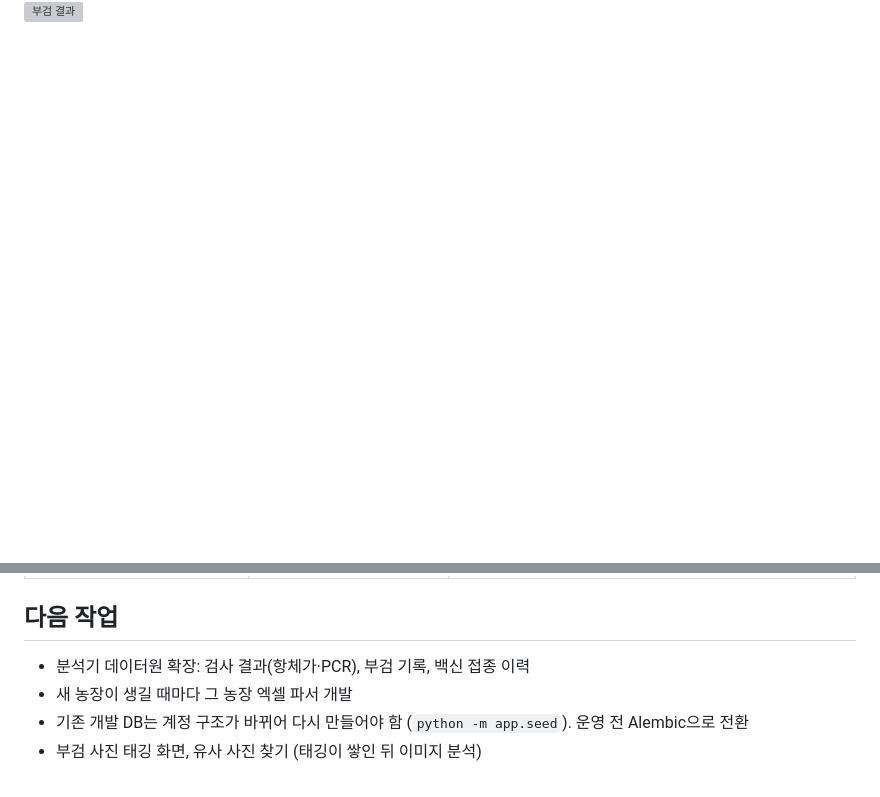
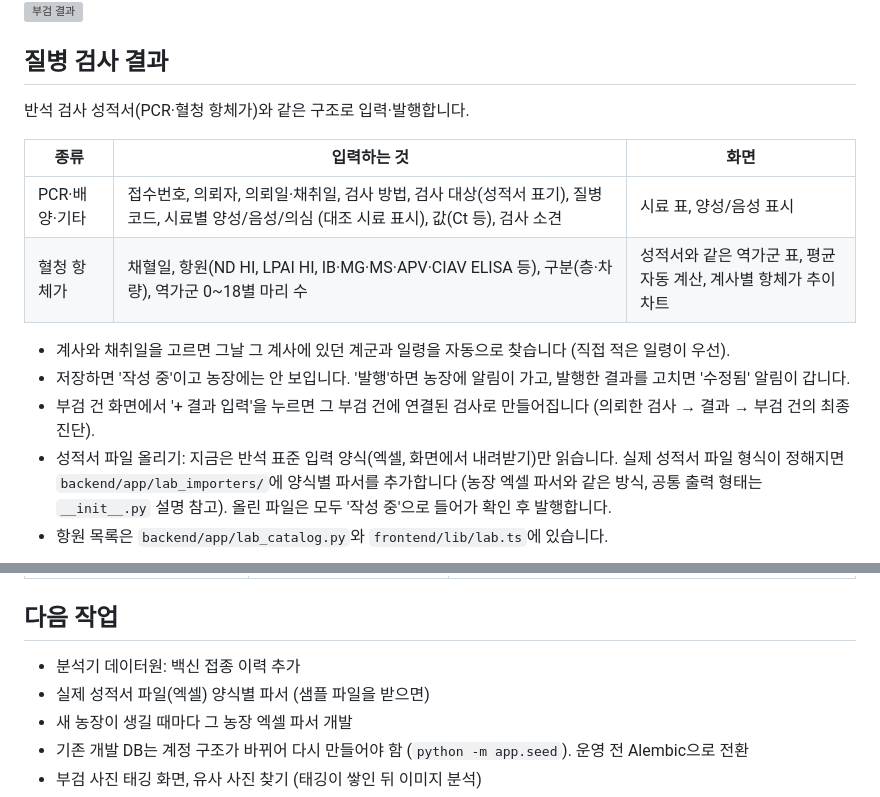
Before and after one commit to tajogood/bansuk_v1, a Markdown page: README.md, 2 parts joined by grey strips. Rendered like a GitHub page; blank space fills up the shorter version; grey boxes are pictures that could not be loaded.

```diff
--- a/README.md
+++ b/README.md
@@ -97,3 +97,19 @@
 </p>
 <img src="docs/screenshots/case-board.png" width="900" alt="반석 부검 관리">
 <img src="docs/screenshots/case-result.png" width="900" alt="부검 결과">
+
+## 질병 검사 결과
+
+반석 검사 성적서(PCR·혈청 항체가)와 같은 구조로 입력·발행합니다.
+
+| 종류 | 입력하는 것 | 화면 |
+| --- | --- | --- |
+| PCR·배양·기타 | 접수번호, 의뢰자, 의뢰일·채취일, 검사 방법, 검사 대상(성적서 표기), 질병 코드, 시료별 양성/음성/의심 (대조 시료 표시), 값(Ct 등), 검사 소견 | 시료 표, 양성/음성 표시 |
+| 혈청 항체가 | 채혈일, 항원(ND HI, LPAI HI, IB·MG·MS·APV·CIAV ELISA 등), 구분(층·차량), 역가군 0~18별 마리 수 | 성적서와 같은 역가군 표, 평균 자동 계산, 계사별 항체가 추이 차트 |
+
+- 계사와 채취일을 고르면 그날 그 계사에 있던 계군과 일령을 자동으로 찾습니다 (직접 적은 일령이 우선).
+- 저장하면 '작성 중'이고 농장에는 안 보입니다. '발행'하면 농장에 알림이 가고, 발행한 결과를 고치면 '수정됨' 알림이 갑니다.
+- 부검 건 화면에서 '+ 결과 입력'을 누르면 그 부검 건에 연결된 검사로 만들어집니다 (의뢰한 검사 → 결과 → 부검 건의 최종 진단).
+- 성적서 파일 올리기: 지금은 반석 표준 입력 양식(엑셀, 화면에서 내려받기)만 읽습니다. 실제 성적서 파일 형식이 정해지면 `backend/app/lab_importers/`에 양식별 파서를 추가합니다 (농장 엑셀 파서와 같은 방식, 공통 출력 형태는 `__init__.py` 설명 참고). 올린 파일은 모두 '작성 중'으로 들어가 확인 후 발행합니다.
+- 항원 목록은 `backend/app/lab_catalog.py`와 `frontend/lib/lab.ts`에 있습니다.
+
@@ -259,7 +289,8 @@ docs/      화면 캡처
 
 ## 다음 작업
 
-- 분석기 데이터원 확장: 검사 결과(항체가·PCR), 부검 기록, 백신 접종 이력
+- 분석기 데이터원: 백신 접종 이력 추가
+- 실제 성적서 파일(엑셀) 양식별 파서 (샘플 파일을 받으면)
 - 새 농장이 생길 때마다 그 농장 엑셀 파서 개발
 - 기존 개발 DB는 계정 구조가 바뀌어 다시 만들어야 함 (`python -m app.seed`). 운영 전 Alembic으로 전환
 - 부검 사진 태깅 화면, 유사 사진 찾기 (태깅이 쌓인 뒤 이미지 분석)
```
Also changed, not shown: other parts of README.md (+14 -0 lines), docs/screenshots/epidemic.png (added), docs/screenshots/lab-serology.png (added), docs/screenshots/lab-trend.png (added), 14 other files.
